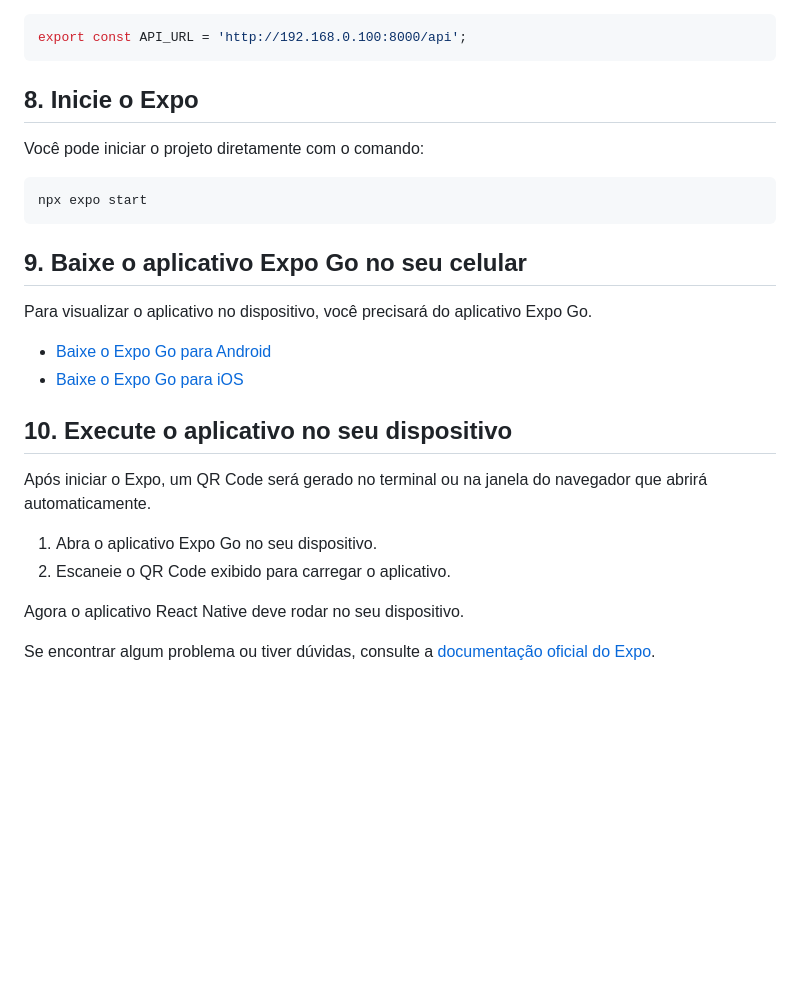
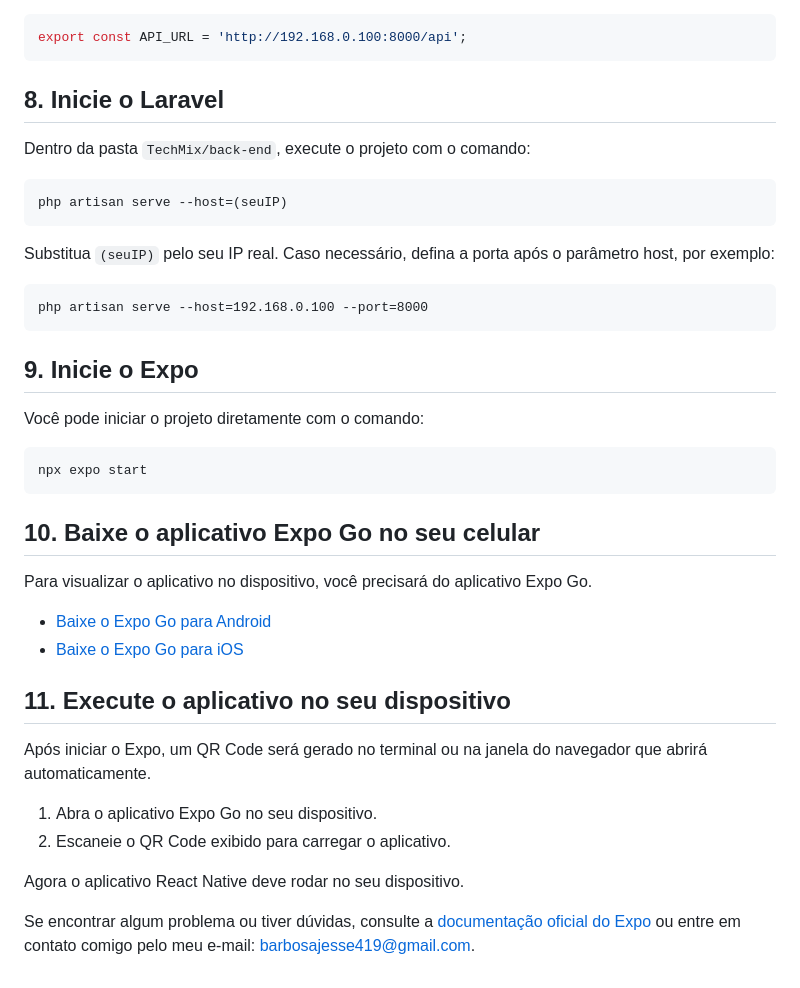
Before and after one commit to jesse-barbosa/TechMix, a Markdown page: README.md, the part around the change. Drawn GitHub-style; blank space fills up the shorter version.

Commit message:
New topic to start Laravel server and adding my e-mail contact

````diff
--- a/README.md
+++ b/README.md
@@ -75,20 +75,30 @@ Substitua `(seuIP)` pelo seu IP real. Caso necessário, defina a porta após a A
 export const API_URL = 'http://192.168.0.100:8000/api';
 ```
 
-## 8. Inicie o Expo
+## 8. Inicie o Laravel
+
+Dentro da pasta `TechMix/back-end`, execute o projeto com o comando:
+
+    php artisan serve --host=(seuIP)
+
+Substitua `(seuIP)` pelo seu IP real. Caso necessário, defina a porta após o parâmetro host, por exemplo:
+
+    php artisan serve --host=192.168.0.100 --port=8000
+
+## 9. Inicie o Expo
 
 Você pode iniciar o projeto diretamente com o comando:
 
     npx expo start
 
-## 9. Baixe o aplicativo Expo Go no seu celular
+## 10. Baixe o aplicativo Expo Go no seu celular
 
 Para visualizar o aplicativo no dispositivo, você precisará do aplicativo Expo Go.
 
 - [Baixe o Expo Go para Android](https://play.google.com/store/apps/details?id=host.exp.exponent)
 - [Baixe o Expo Go para iOS](https://apps.apple.com/app/expo-go/id982107779)
 
-## 10. Execute o aplicativo no seu dispositivo
+## 11. Execute o aplicativo no seu dispositivo
 
 Após iniciar o Expo, um QR Code será gerado no terminal ou na janela do navegador que abrirá automaticamente.
 
@@ -97,4 +107,4 @@ Após iniciar o Expo, um QR Code será gerado no terminal ou na janela do navega
 
 Agora o aplicativo React Native deve rodar no seu dispositivo.
 
-Se encontrar algum problema ou tiver dúvidas, consulte a [documentação oficial do Expo](https://docs.expo.dev/).
+Se encontrar algum problema ou tiver dúvidas, consulte a [documentação oficial do Expo](https://docs.expo.dev/) ou entre em contato comigo pelo meu e-mail: [barbosajesse419@gmail.com](mailto:barbosajesse419@gmail.com).
````
